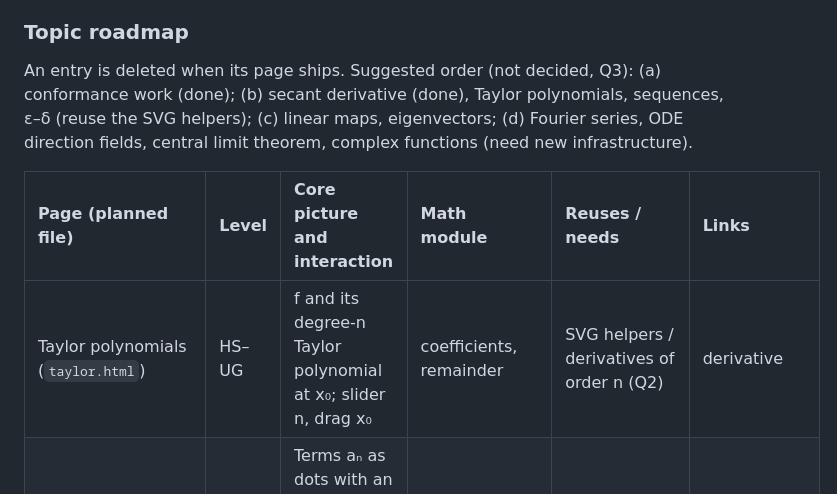
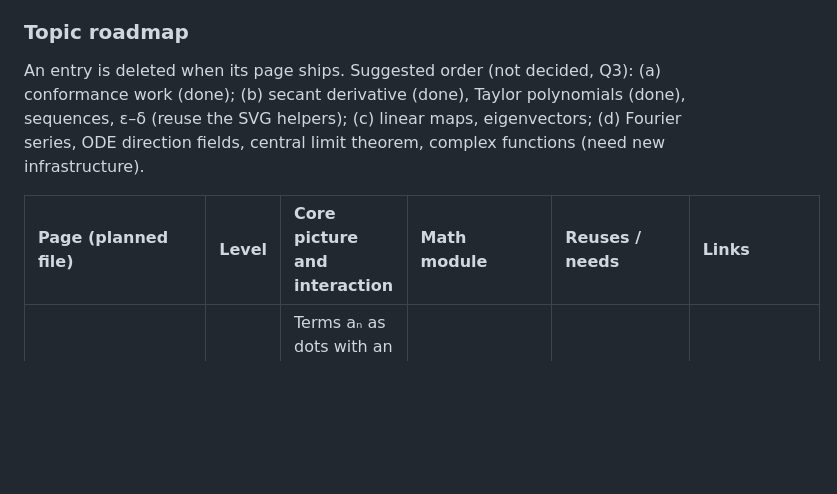
Before and after one commit to Bleiglanz/functionplotter, a Markdown page: specs/roadmap-and-page-contract.md, the part around the change. GitHub-like rendering; blank space fills up the shorter version.

Commit message:
Remove the shipped Taylor page from the spec's roadmap
Co-Authored-By: Claude Opus 5.5 <noreply@anthropic.com>

```diff
--- a/specs/roadmap-and-page-contract.md
+++ b/specs/roadmap-and-page-contract.md
@@ -245,14 +245,13 @@ picture shows the concept, drop it from the roadmap.
 ### Topic roadmap
 
 An entry is deleted when its page ships. Suggested order (not decided, Q3):
-(a) conformance work (done); (b) secant derivative (done), Taylor polynomials,
+(a) conformance work (done); (b) secant derivative (done), Taylor polynomials (done),
 sequences, ε–δ (reuse the SVG helpers); (c) linear maps, eigenvectors;
 (d) Fourier series, ODE direction fields, central limit theorem, complex
 functions (need new infrastructure).
 
 | Page (planned file) | Level | Core picture and interaction | Math module | Reuses / needs | Links |
 | :--- | :--- | :--- | :--- | :--- | :--- |
-| Taylor polynomials (`taylor.html`) | HS–UG | f and its degree-n Taylor polynomial at x₀; slider n, drag x₀ | coefficients, remainder | SVG helpers / derivatives of order n (Q2) | derivative |
 | Sequences and convergence (`sequences.html`) | HS–UG | Terms aₙ as dots with an ε-band around the limit; slider ε shows N(ε) | N(ε) search, limits | SVG helpers / none | epsilon-delta (Q1) |
 | ε–δ continuity (`epsilon-delta.html`) | UG | Band of half-height ε around f(x₀) and a window of half-width δ around x₀; the learner sets ε, then searches for a δ that works by dragging the window. Parts of the graph over the window that leave the band are highlighted, so the learner sees why a δ fails. A "show answer" control reveals the largest δ only after the learner has tried. | check of a given δ (largest deviation of f over the window), largest valid δ for the answer | SVG helpers / none | sequences (Q1) |
 | Fourier series (`fourier.html`) | UG | Partial sums of a periodic function; slider for the number of terms, Gibbs overshoot visible | coefficients by numeric integration | `integral.js` / none | riemann |
```
